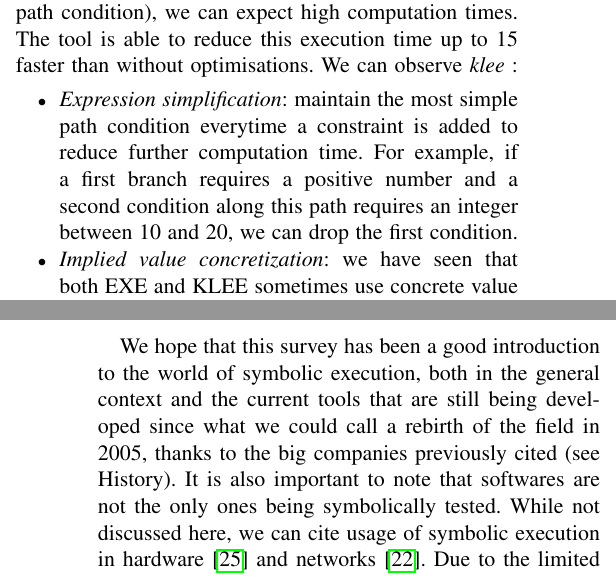
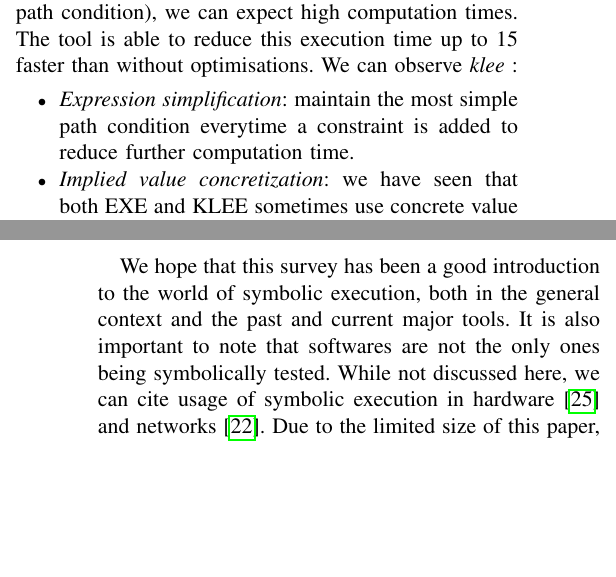
Before and after one commit to AdrienHallet/LINGI2359, a LaTeX paper (Survey_newVersion.tex): two parts of the columns of pages 5 and 7 of 8 before the commit and two parts of the columns of pages 5 and 7 of 7 after it, joined at a grey line, cut so that both start at the same text, the shorter picture padded with empty space. Compiled offline with pdfLaTeX; a missing font is replaced by an installed copy or a similar font; a LaTeX package or settings file that is missing is left out.

Commit message:
Typo and some reductions to bring pg count back to 7

```diff
--- a/Survey_newVersion.tex
+++ b/Survey_newVersion.tex
@@ -202,7 +201,7 @@
     \subsubsection*{Key strength/originality}
     KLEE is arguably one of the most advanced symbolic execution frameworks up to this day. Its new architecture~\cite{klee}, inherited from the EXE's experience, reduces usage complexity, time and space. To reduce \textbf{memory} usage, KLEE does not use a OS-generated program state as EXE did, but instead maps pages tables to a virtual heap to share memory, similar to a forking process accessing shared memory. It is called \emph{compact internal state representation}, increasing the concurrent state amount without decreasing the memory representation quality. To reduce \textbf{time} (in relation to other symbolic execution tools), KLEE introduces many \emph{sat-solving optimisations}. As satisfiability is a NP-complete problem and KLEE generates many of constraints that have to be solved (either to reduce a path condition form or to find a faulty input from the path condition), we can expect high computation times. The tool is able to reduce this execution time up to 15 faster than without optimisations. We can observe~\emph{klee} :
     \begin{itemize}
-      \item \emph{Expression simplification}: maintain the most simple path condition everytime a constraint is added to reduce further computation time. For example, if a first branch requires a positive number and a second condition along this path requires an integer between 10 and 20, we can drop the first condition.
+      \item \emph{Expression simplification}: maintain the most simple path condition everytime a constraint is added to reduce further computation time.
       \item \emph{Implied value concretization}: we have seen that both EXE and KLEE sometimes use concrete value because they are cheaper. If during an execution the condition of a variable is an equation, KLEE solves the equation to store the concrete(s) value(s) of the variable instead of a path condition.
       \item \emph{Constraint independance}: inherited from EXE, this optimisatin stores the constraints in groups sorted by the accessed variables. Constraints that do not access the same variable have no need to be checked simultaneously because they do not overlap.
       \item \emph{Counter-exemple cache}: is a cache of queries to eliminate both redundant queries (slightly similar to expression simplification) and unsolvable queries via a map of the constraints. We could therefore eliminate ${x < 0, x > 0}$ as soon as the constraint is introduced.
@@ -268,7 +267,7 @@ and side effects.
   \hfill
 
   \section{Conclusions}
-    We hope that this survey has been a good introduction to the world of symbolic execution, both in the general context and the current tools that are still being developed since what we could call a rebirth of the field in 2005, thanks to the big companies previously cited (see History). It is also important to note that softwares are not the only ones being symbolically tested. While not discussed here, we can cite usage of symbolic execution in hardware~\cite{Hardware} and networks~\cite{220590}. Due to the limited size of this paper, we were not able to extensively look into techniques and complex mechanisms but we hope that we planted a seed of curiosity or interest in the subject. To wrap this survey up, we could insist on the emergence of more and more complex tools that, while still being slowed down by the almighty state-space explosion, gain in power each year. Symbolic Execution, for now, is still a program testing solution that is mainly used in academia or large companies that can afford it. Small and medium companies still prefer unit and integration testing that is easier and cheaper to setup and maintain. But this could change in the future.
+    We hope that this survey has been a good introduction to the world of symbolic execution, both in the general context and the past and current major tools. It is also important to note that softwares are not the only ones being symbolically tested. While not discussed here, we can cite usage of symbolic execution in hardware~\cite{Hardware} and networks~\cite{220590}. Due to the limited size of this paper, we were not able to extensively look into techniques and complex mechanisms but we hope that we planted a seed of curiosity or interest in the subject. To wrap this survey up, we could insist on the emergence of more and more complex tools that, while still being slowed down by the almighty state-space explosion, gain in power each year. Symbolic Execution, for now, is still a program testing solution that is mainly used in academia or large companies that can afford it. Small and medium companies still prefer unit and integration testing that is easier and cheaper to setup and maintain. But this could change in the future.
 
     \hfill % fill the rest of the page
 
```
Also changed, not shown: Survey_newVersion.pdf, Survey_newVersion.tex (5 more changed lines).
